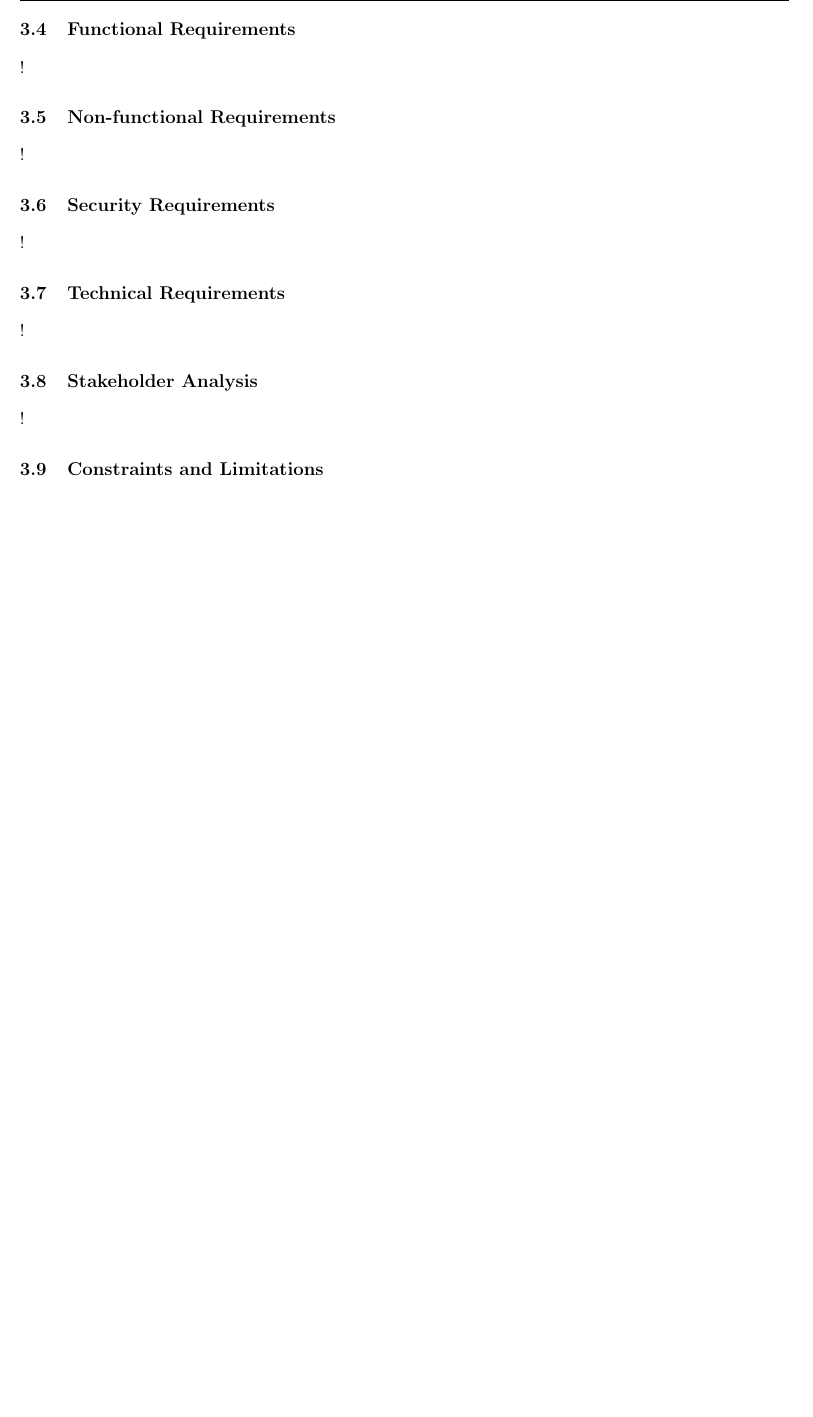
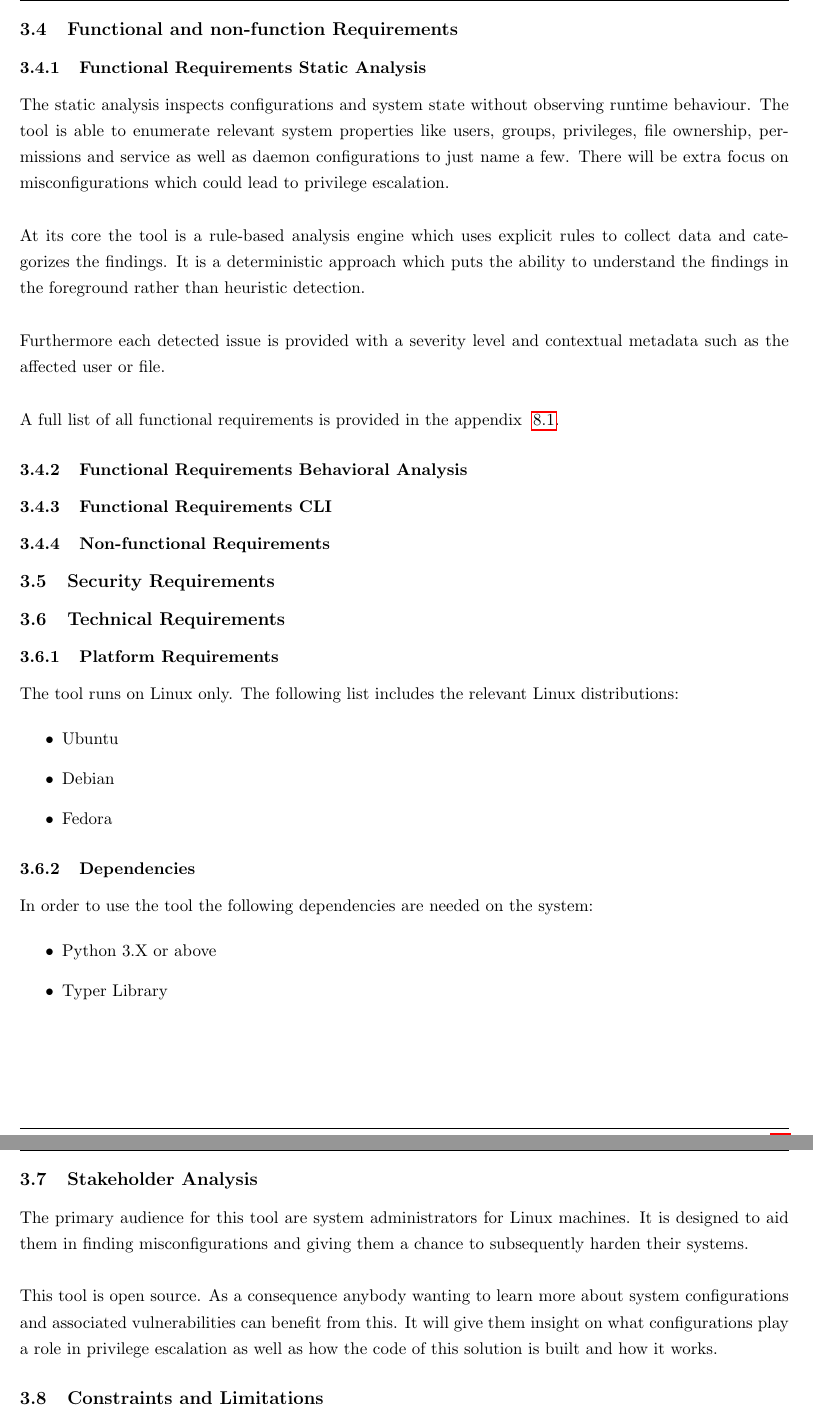
Before and after one commit to Evy-Durden/EWP-Project, a LaTeX document (main.tex, which reads chapters/chapter3_analysis.tex): part of page 12 of 15 before the commit and two parts of pages 13 and 14 of 17 after it, the two joined at a grey line, cut so that both start at the same text, the shorter picture padded with empty space. Compiled offline with pdfLaTeX.

Commit message:
Functional Requirements and added Appendix chapter

```diff
--- a/chapters/chapter3_analysis.tex
+++ b/chapters/chapter3_analysis.tex
@@ -36,25 +36,49 @@ Misconfigurations and indicators can be found in the following categories:
 	\item Security Feature
 \end{itemize}
 
-\subsection{Functional Requirements}
+\subsection{Functional and non-function Requirements}
 
-!
+\subsubsection{Functional Requirements Static Analysis}
 
-\subsection{Non-functional Requirements}
+The static analysis inspects configurations and system state without observing runtime behaviour. The tool is able to enumerate relevant system properties like users, groups, privileges, file ownership, permissions and service as well as daemon configurations to just name a few. There will be extra focus on misconfigurations which could lead to privilege escalation. \newline\newline At its core the tool is a rule-based analysis engine which uses explicit rules to collect data and categorizes the findings. It is a deterministic approach which puts the ability to understand the findings in the foreground rather than heuristic detection.\newline\newline Furthermore each detected issue is provided with a severity level and contextual metadata such as the affected user or file.\newline\newline A full list of all functional requirements is provided in the appendix ~\ref{sec:a_frs}.
 
-!
+\subsubsection{Functional Requirements Behavioral Analysis}
+
+\subsubsection{Functional Requirements CLI}
+
+\subsubsection{Non-functional Requirements}
+
 
 \subsection{Security Requirements}
 
-!
+
 
 \subsection{Technical Requirements}
 
-!
+\subsubsection{Platform Requirements}
+
+The tool runs on Linux only. The following list includes the relevant Linux distributions:
+
+\begin{itemize}
+	\item Ubuntu
+	\item Debian
+	\item Fedora
+\end{itemize}
+
+\subsubsection{Dependencies}
+
+In order to use the tool the following dependencies are needed on the system:
+
+\begin{itemize}
+	\item Python 3.X or above
+	\item Typer Library
+\end{itemize}
+
+
 
 \subsection{Stakeholder Analysis}
 
-!
+The primary audience for this tool are system administrators for Linux machines. It is designed to aid them in finding misconfigurations and giving them a chance to subsequently harden their systems. \newline\newline This tool is open source. As a consequence anybody wanting to learn more about system configurations and associated vulnerabilities can benefit from this. It will give them insight on what configurations play a role in privilege escalation as well as how the code of this solution is built and how it works.
 
 \subsection{Constraints and Limitations}
 
```
Also changed, not shown: chapters/appendix.tex (added, +4 -0 lines), main.tex (+1 -2 lines), chapters/chapter3_analysis.tex (2 more changed lines).
